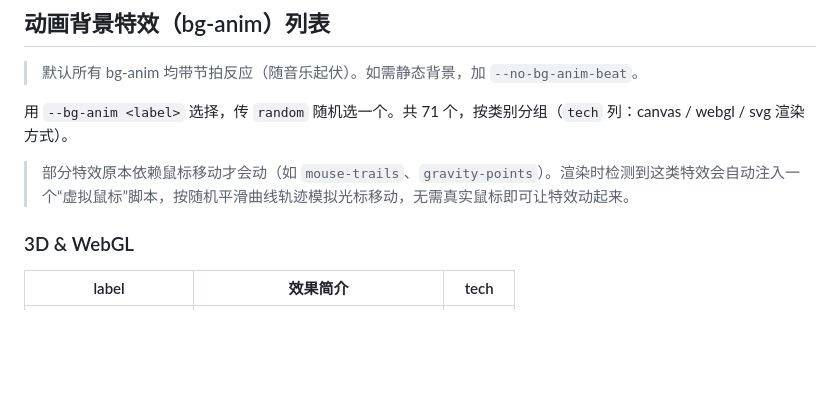
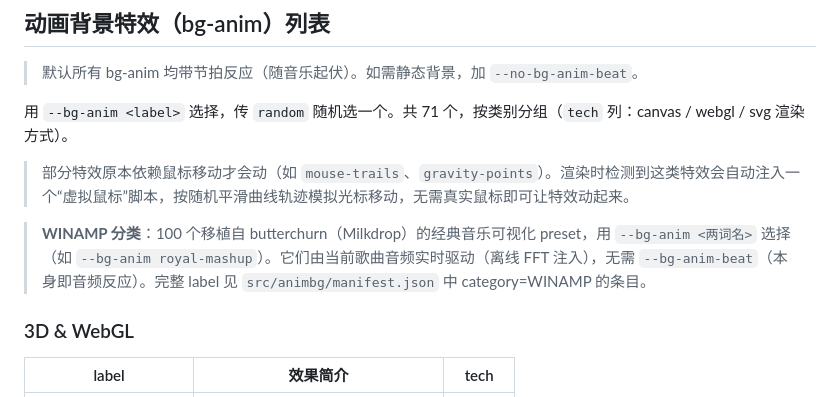
Before and after one commit to dfbb/mutv, a Markdown page: USAGE.md, the part around the change. GitHub-like rendering; blank space fills up the shorter version.

Commit message:
docs(winamp): WINAMP 分类用法说明

```diff
--- a/USAGE.md
+++ b/USAGE.md
@@ -233,6 +233,8 @@ npm run build      # 渲染 preset/orig 到 out/video.mp4（默认 props）
 
 > 部分特效原本依赖鼠标移动才会动（如 `mouse-trails`、`gravity-points`）。渲染时检测到这类特效会自动注入一个“虚拟鼠标”脚本，按随机平滑曲线轨迹模拟光标移动，无需真实鼠标即可让特效动起来。
 
+> **WINAMP 分类**：100 个移植自 butterchurn（Milkdrop）的经典音乐可视化 preset，用 `--bg-anim <两词名>` 选择（如 `--bg-anim royal-mashup`）。它们由当前歌曲音频实时驱动（离线 FFT 注入），无需 `--bg-anim-beat`（本身即音频反应）。完整 label 见 `src/animbg/manifest.json` 中 category=WINAMP 的条目。
+
 ### 3D & WebGL
 
 | label | 效果简介 | tech |
```
